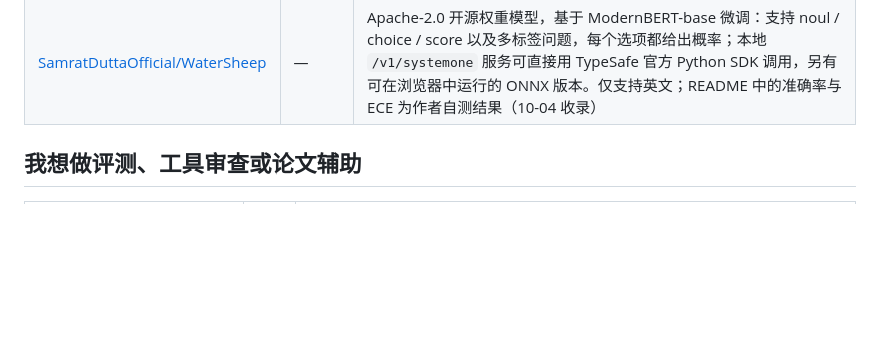
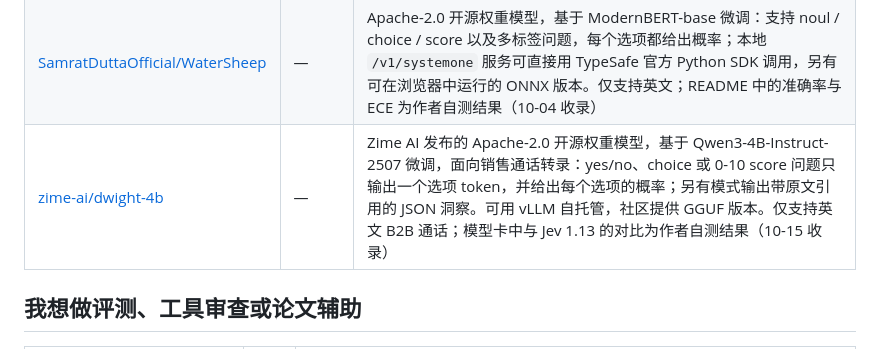
Before and after one commit to Promethe-us/awesome-jev, a Markdown page: docs/CATALOG.md, the part around the change. Rendered like a GitHub page; blank space fills up the shorter version.

```diff
--- a/docs/CATALOG.md
+++ b/docs/CATALOG.md
@@ -112,6 +112,7 @@
 | [TypeLLM/TypeLLM](https://github.com/TypeLLM/TypeLLM) | — | Apache-2.0 的 SGLang 类型化生成层，受 Jev 启发；支持 JSON Schema、图像输入与依赖字段。其 JevBench 195/231（无 thinking）与 228/231（thinking）是维护者在 231 个公开任务上的报告，应连同方法与逐题结果阅读（09-27 收录） |
 | [nokia-applied-research/AnyJev](https://github.com/nokia-applied-research/AnyJev) | — | Apache-2.0：把开放 LLM 的输出变成可阈值化的类型化决策；支持 vLLM 与小样本闭式 head。README 的准确率、ECE 与可自动化覆盖率均是限定 BANKING77 条件下的作者结果（09-27 收录） |
 | [SamratDuttaOfficial/WaterSheep](https://github.com/SamratDuttaOfficial/WaterSheep) | — | Apache-2.0 开源权重模型，基于 ModernBERT-base 微调：支持 noul / choice / score 以及多标签问题，每个选项都给出概率；本地 `/v1/systemone` 服务可直接用 TypeSafe 官方 Python SDK 调用，另有可在浏览器中运行的 ONNX 版本。仅支持英文；README 中的准确率与 ECE 为作者自测结果（10-04 收录） |
+| [zime-ai/dwight-4b](https://huggingface.co/zime-ai/dwight-4b) | — | Zime AI 发布的 Apache-2.0 开源权重模型，基于 Qwen3-4B-Instruct-2507 微调，面向销售通话转录：yes/no、choice 或 0-10 score 问题只输出一个选项 token，并给出每个选项的概率；另有模式输出带原文引用的 JSON 洞察。可用 vLLM 自托管，社区提供 GGUF 版本。仅支持英文 B2B 通话；模型卡中与 Jev 1.13 的对比为作者自测结果（10-15 收录） |
 
 ## 我想做评测、工具审查或论文辅助
 
```
Also changed, not shown: docs/CATALOG_EN.md (+1 -0 lines).
